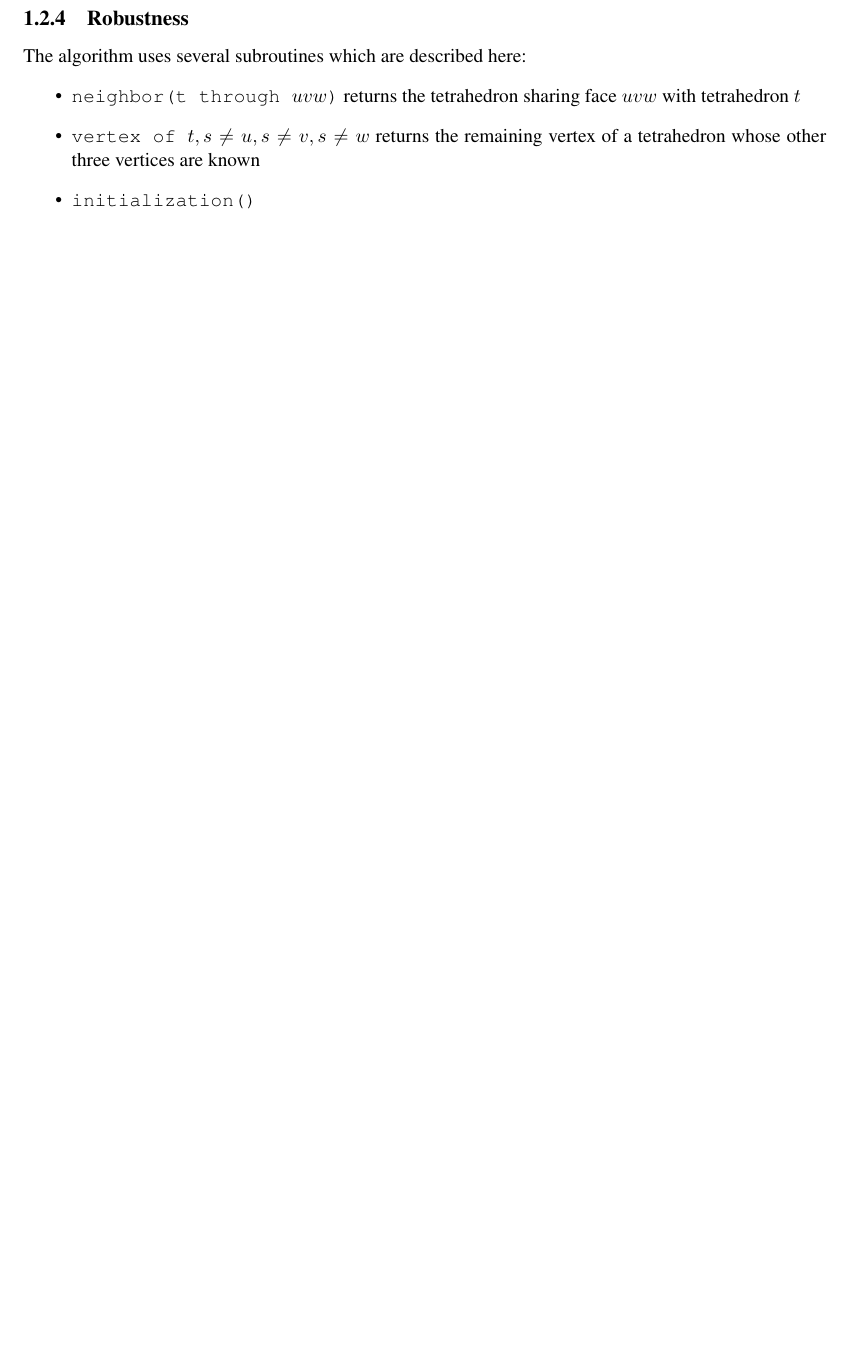
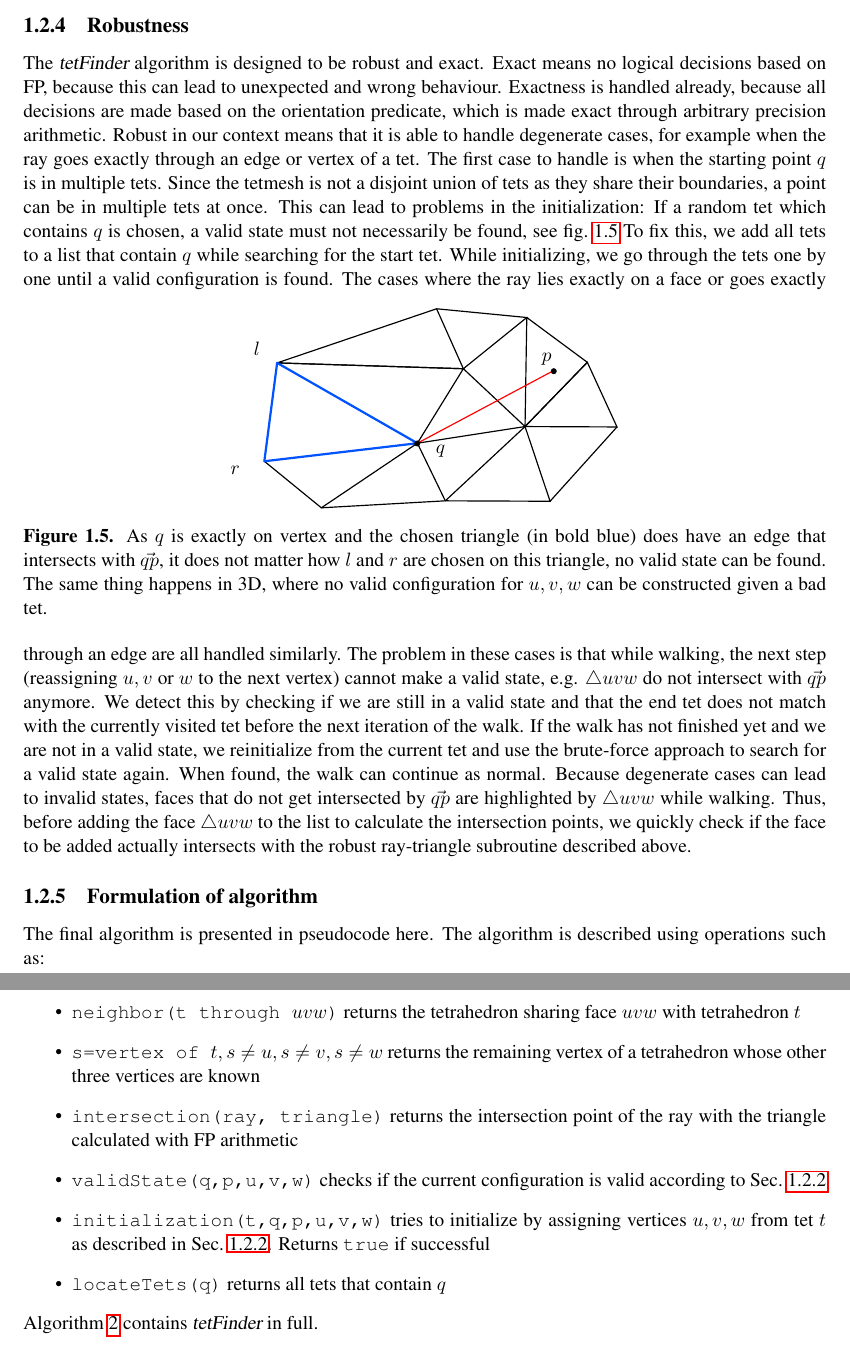
Before and after one commit to brateboi/Bachelorthesis, a LaTeX thesis (bsc-thesis/chapter5/chapter5.tex): part of page 6 of 6 before the commit and two parts of pages 5 and 6 of 7 after it, the two joined at a grey line, cut so that both start at the same text, the shorter picture padded with empty space. Compiled offline with pdfLaTeX.

Commit message:
finished chapter 5

```diff
--- a/bsc-thesis/chapter5/chapter5.tex
+++ b/bsc-thesis/chapter5/chapter5.tex
@@ -224,7 +242,55 @@ until the configuration is found, where the orientations are positive.
 
-\subsection{Robustness}
+TODO: What to do when all 5 points are coplanar
+There is the possibility that the points $q,p,u,v,w$ are all coplanar (when Eq. \ref{eq:sides} are all equal zero).
 
+\subsection{Robustness}\label{subsec:degenerate}
+The $\op{tetFinder}$ algorithm is designed to be robust and exact.
+Exact means no logical decisions
+based on FP, because this can lead to unexpected and wrong behaviour.
+Exactness is handled already, because all decisions are made based on the orientation predicate,
+which is made exact through arbitrary precision arithmetic.
+Robust in our context means that it is able to handle degenerate cases, for example when
+the ray goes exactly through an edge or vertex of a tet.
+The first case to handle is when the starting point $q$ is in multiple tets.
+Since the tetmesh is not a disjoint union of tets as they share their boundaries,
+a point can be in multiple tets at once. This can lead to problems in the initialization:
+If a random tet which contains $q$ is chosen, a valid state must not necessarily be found, see fig.~\ref{fig:validstatefail}
+To fix this, we add all tets to a list that contain $q$ while searching for the start tet.
+While initializing, we go through the tets one by one until a valid configuration is found.
+\begin{figure}[htb]
+  \centering
+  \def\svgwidth{20em}
+  \input{figures/validstatefail.pdf_tex}
+  \caption{As $q$ is exactly on vertex and the chosen triangle (in bold blue) does
+  have an edge that intersects with $\Vec{qp}$,
+  it does not matter how $l$ and $r$ are chosen on this triangle, no valid state can be found.
+  The same thing happens in 3D, where no valid configuration for $u,v,w$ can be constructed given a bad tet.
+  }\label{fig:validstatefail}
+\end{figure}
+The cases where the ray lies exactly on a face or goes exactly through an edge are all handled similarly.
+The problem in these cases is that while walking, the next step (reassigning $u,v$ or $w$ to the next vertex) cannot
+make a valid state, e.g. $\triangle uvw$ do not intersect with $\Vec{qp}$ anymore.
+We detect this by checking if we are still in a valid state and that the end tet does not
+match with the currently visited tet before the next iteration of the walk.
+If the walk has not finished yet and we are not in a valid state, we reinitialize from the current tet and use the brute-force approach to search
+for a valid state again. When found, the walk can continue as normal.
+Because degenerate cases can lead to invalid states, faces that do not get intersected
+by $\Vec{qp}$ are highlighted by $\triangle uvw$ while walking.
+Thus, before adding the face $\triangle uvw$ to the list to calculate the intersection points,
+we quickly check if the face to be added actually intersects with the robust ray-triangle subroutine described above.
 
+\subsection{Formulation of algorithm}\label{subsec:tetfinder}
+The final algorithm is presented in pseudocode here. The algorithm is described using operations such as:
+\begin{itemize}
+  \item \texttt{neighbor(t through $uvw$)} returns the tetrahedron sharing face $uvw$ with tetrahedron $t$
+  \item \texttt{s=vertex of $t, s \neq u, s \neq v, s \neq w$} returns the remaining vertex of a tetrahedron whose other three
+  vertices are known
+  \item \texttt{intersection(ray, triangle)} returns the intersection point of the ray with the triangle calculated with FP arithmetic
+  \item \texttt{validState(q,p,u,v,w)} checks if the current configuration is valid according to Sec.~\ref{subsec:validstate}
+  \item \texttt{initialization(t,q,p,u,v,w)} tries to initialize by assigning vertices $u,v,w$ from tet $t$ as described in Sec.~\ref{subsec:validstate}. Returns \texttt{true} if successful
+  \item \texttt{locateTets(q)} returns all tets that contain $q$
+\end{itemize}
+Algorithm \ref{alg:tetFinder} contains $\op{tetFinder}$ in full.
 \begin{algo*}
   \vbox{
     \small
```
Also changed, not shown: bsc-thesis/chapter5/chapter5.pdf, bsc-thesis/chapter5/figures/validstatefail.pdf (added), bsc-thesis/chapter5/figures/validstatefail.pdf_tex (added), bsc-thesis/chapter5/figures/validstatefail.svg (added), bsc-thesis/chapter5/chapter5.tex (60 more changed lines).
